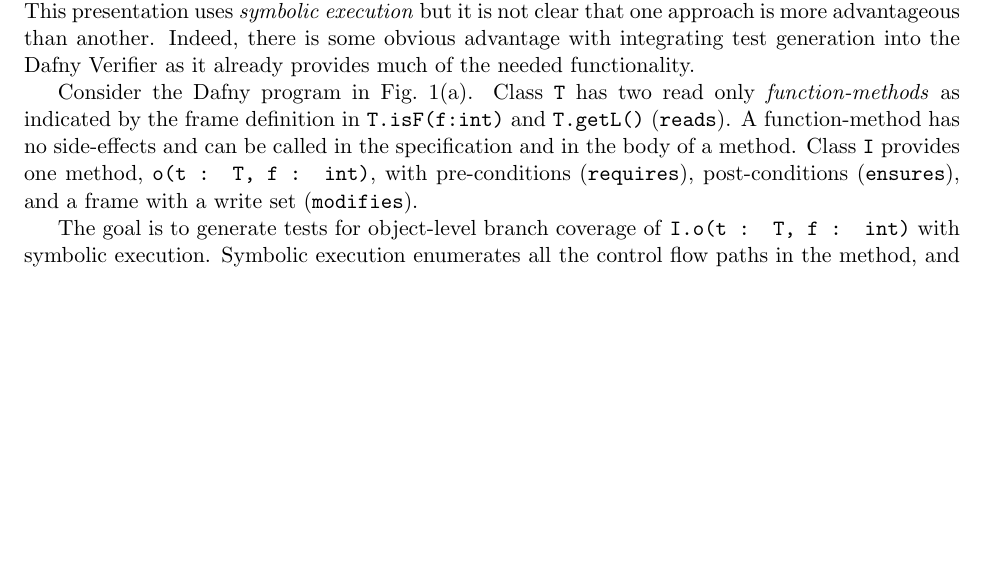
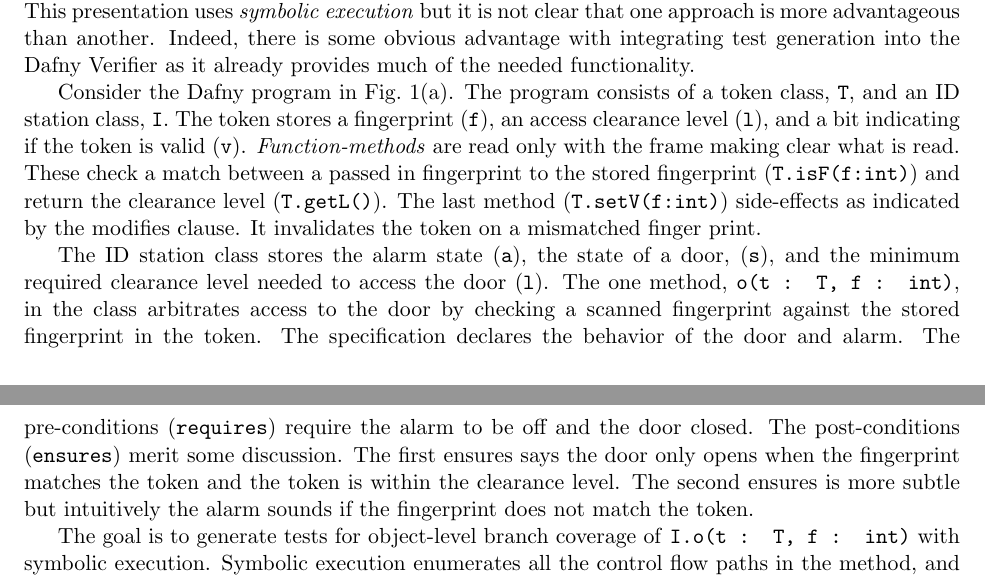
Before and after one commit to ericmercer/dafny-java-test-generation, a LaTeX paper (ara-proposal/proposal.tex): part of page 3 of 8 before the commit and two parts of pages 3 and 4 of 8 after it, the two joined at a grey line, cut so that both start at the same text, the shorter picture padded with empty space. Compiled offline with pdfLaTeX.

Commit message:
Add example explanation

```diff
--- a/ara-proposal/proposal.tex
+++ b/ara-proposal/proposal.tex
@@ -193,7 +193,9 @@
 \label{fig:paths}
 \end{figure}
 
-Consider the Dafny program in \figref{fig:dafny}(a). Class \texttt{T} has two read only \emph{function-methods} as indicated by the frame definition in \texttt{T.isF(f:int)} and \texttt{T.getL()} (\texttt{reads}). A function-method has no side-effects and can be called in the specification and in the body of a method. Class \texttt{I} provides one method, \texttt{o(t : T, f : int)}, with pre-conditions (\texttt{requires}), post-conditions (\texttt{ensures}), and a frame with a write set (\texttt{modifies}).
+Consider the Dafny program in \figref{fig:dafny}(a). The program consists of a token class, \texttt{T}, and an ID station class, \texttt{I}. The token stores a fingerprint (\texttt{f}), an access clearance level (\texttt{l}), and a bit indicating if the token is valid (\texttt{v}). \emph{Function-methods} are read only with the frame making clear what is read. These check a match between a passed in fingerprint to the stored fingerprint (\texttt{T.isF(f:int)}) and return the clearance level (\texttt{T.getL()}). The last method (\texttt{T.setV(f:int)}) side-effects as indicated by the modifies clause. It invalidates the token on a mismatched finger print.
+
+The ID station class stores the alarm state (\texttt{a}), the state of a door, (\texttt{s}), and the minimum required clearance level needed to access the door (\texttt{l}). The one method, \texttt{o(t : T, f : int)}, in the class arbitrates access to the door by checking a scanned fingerprint against the stored fingerprint in the token. The specification declares the behavior of the door and alarm. The pre-conditions (\texttt{requires}) require the alarm to be off and the door closed. The post-conditions (\texttt{ensures}) merit some discussion. The first ensures says the door only opens when the fingerprint matches the token and the token is within the clearance level. The second ensures is more subtle but intuitively the alarm sounds if the fingerprint does not match the token.
 
 The goal is to generate tests for object-level branch coverage of \texttt{I.o(t : T, f : int)} with symbolic execution. Symbolic execution enumerates all the control flow paths in the method, and for each path, it generates a \emph{path constraint} over the object state and primary inputs that must be satisfied to activate the path. Each path constraint is dispatched to a backend SMT solver to find the initial state values and primary inputs, if any, needed to activate the path. Paths are enumerated until there is a sufficient set to satisfy the coverage criteria.
 
```
